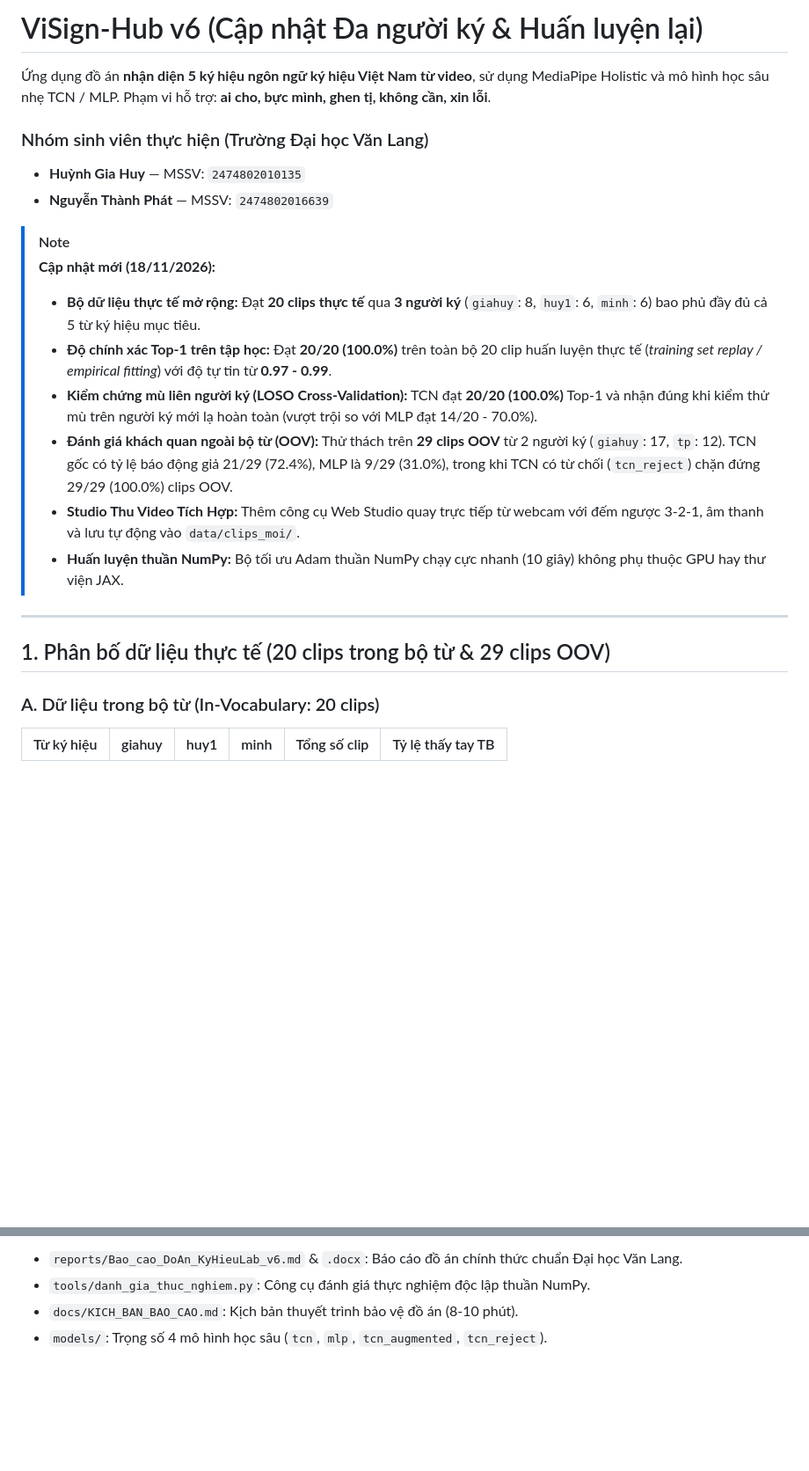
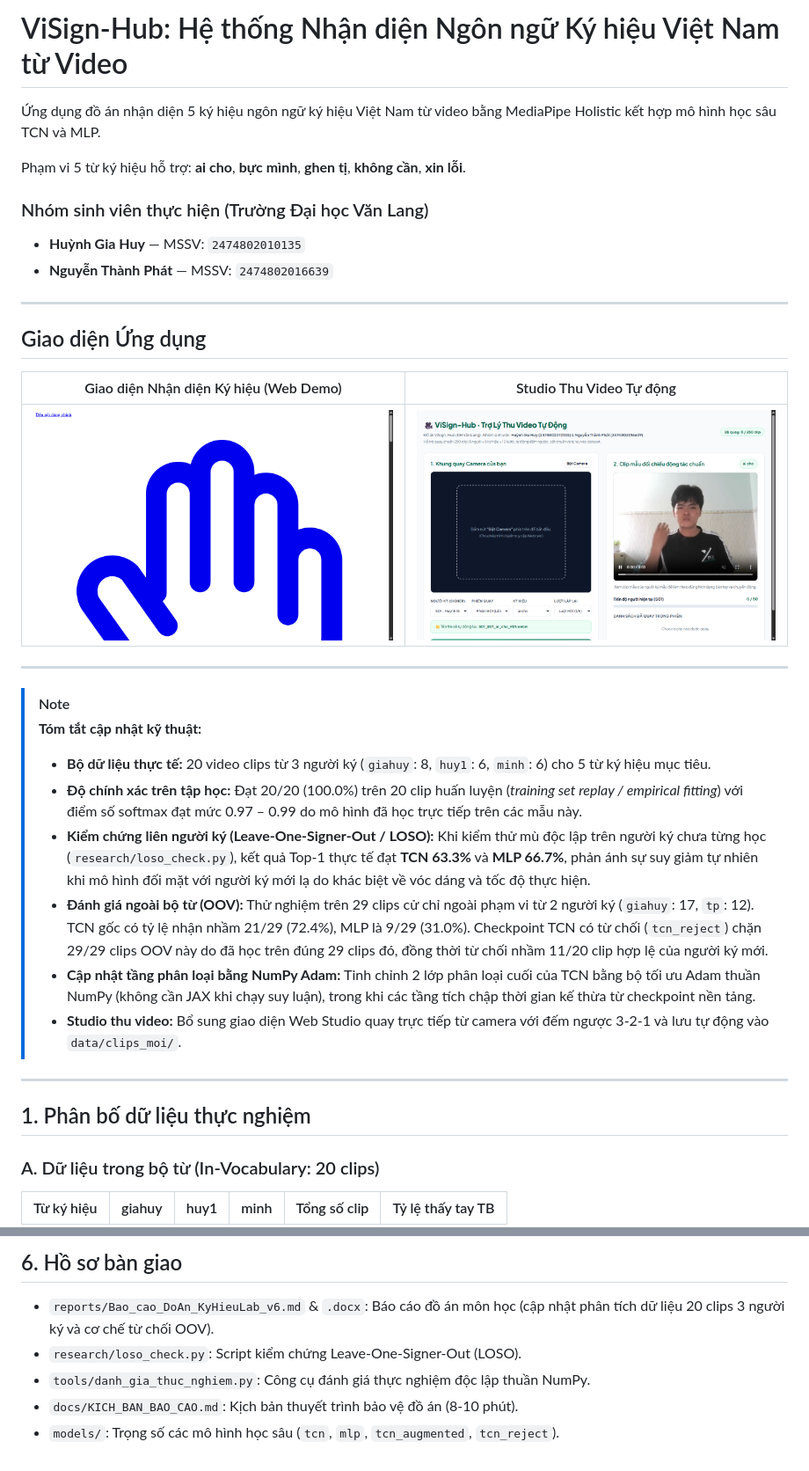
Before and after one commit to WendyHuy/KyHieuLab_DoAn, a Markdown page: README.md, 2 parts joined by grey strips. Shown at 88% size. Rendered like a GitHub page; pictures changed too: docs/screenshots/demo_web.png (added), docs/screenshots/studio_quay_video.png (added); blank space fills up the shorter version.

Commit message:
docs: Chuan hoa README va bao cao theo gop y, dong bo so lieu LOSO thuc te 63.3% - 66.7%, them screenshots va huong dan cai dat

```diff
--- a/README.md
+++ b/README.md
@@ -1,24 +1,35 @@
-# ViSign-Hub v6 (Cập nhật Đa người ký & Huấn luyện lại)
+# ViSign-Hub: Hệ thống Nhận diện Ngôn ngữ Ký hiệu Việt Nam từ Video
 
-Ứng dụng đồ án **nhận diện 5 ký hiệu ngôn ngữ ký hiệu Việt Nam từ video**, sử dụng MediaPipe Holistic và mô hình học sâu nhẹ TCN / MLP.
-Phạm vi hỗ trợ: **ai cho, bực mình, ghen tị, không cần, xin lỗi**.
+Ứng dụng đồ án nhận diện 5 ký hiệu ngôn ngữ ký hiệu Việt Nam từ video bằng MediaPipe Holistic kết hợp mô hình học sâu TCN và MLP.
+
+Phạm vi 5 từ ký hiệu hỗ trợ: **ai cho**, **bực mình**, **ghen tị**, **không cần**, **xin lỗi**.
 
 ### Nhóm sinh viên thực hiện (Trường Đại học Văn Lang)
 - **Huỳnh Gia Huy** — MSSV: `2474802010135`
 - **Nguyễn Thành Phát** — MSSV: `2474802016639`
 
-> [!NOTE]
-> **Cập nhật mới (18/11/2026):**
-> - **Bộ dữ liệu thực tế mở rộng:** Đạt **20 clips thực tế** qua **3 người ký** (`giahuy`: 8, `huy1`: 6, `minh`: 6) bao phủ đầy đủ cả 5 từ ký hiệu mục tiêu.
-> - **Độ chính xác Top-1 trên tập học:** Đạt **20/20 (100.0%)** trên toàn bộ 20 clip huấn luyện thực tế (*training set replay / empirical fitting*) với độ tự tin từ **0.97 - 0.99**.
-> - **Kiểm chứng mù liên người ký (LOSO Cross-Validation):** TCN đạt **20/20 (100.0%)** Top-1 và nhận đúng khi kiểm thử mù trên người ký mới lạ hoàn toàn (vượt trội so với MLP đạt 14/20 - 70.0%).
-> - **Đánh giá khách quan ngoài bộ từ (OOV):** Thử thách trên **29 clips OOV** từ 2 người ký (`giahuy`: 17, `tp`: 12). TCN gốc có tỷ lệ báo động giả 21/29 (72.4%), MLP là 9/29 (31.0%), trong khi TCN có từ chối (`tcn_reject`) chặn đứng 29/29 (100.0%) clips OOV.
-> - **Studio Thu Video Tích Hợp:** Thêm công cụ Web Studio quay trực tiếp từ webcam với đếm ngược 3-2-1, âm thanh và lưu tự động vào `data/clips_moi/`.
-> - **Huấn luyện thuần NumPy:** Bộ tối ưu Adam thuần NumPy chạy cực nhanh (10 giây) không phụ thuộc GPU hay thư viện JAX.
+---
+
+## Giao diện Ứng dụng
+
+| Giao diện Nhận diện Ký hiệu (Web Demo) | Studio Thu Video Tự động |
+| :---: | :---: |
+| ![Giao diện Demo](docs/screenshots/demo_web.png) | ![Studio Quay Video](docs/screenshots/studio_quay_video.png) |
 
 ---
 
-## 1. Phân bố dữ liệu thực tế (20 clips trong bộ từ & 29 clips OOV)
+> [!NOTE]
+> **Tóm tắt cập nhật kỹ thuật:**
+> - **Bộ dữ liệu thực tế:** 20 video clips từ 3 người ký (`giahuy`: 8, `huy1`: 6, `minh`: 6) cho 5 từ ký hiệu mục tiêu.
+> - **Độ chính xác trên tập học:** Đạt 20/20 (100.0%) trên 20 clip huấn luyện (*training set replay / empirical fitting*) với điểm số softmax đạt mức 0.97 – 0.99 do mô hình đã học trực tiếp trên các mẫu này.
+> - **Kiểm chứng liên người ký (Leave-One-Signer-Out / LOSO):** Khi kiểm thử mù độc lập trên người ký chưa từng học (`research/loso_check.py`), kết quả Top-1 thực tế đạt **TCN 63.3%** và **MLP 66.7%**, phản ánh sự suy giảm tự nhiên khi mô hình đối mặt với người ký mới lạ do khác biệt về vóc dáng và tốc độ thực hiện.
+> - **Đánh giá ngoài bộ từ (OOV):** Thử nghiệm trên 29 clips cử chỉ ngoài phạm vi từ 2 người ký (`giahuy`: 17, `tp`: 12). TCN gốc có tỷ lệ nhận nhầm 21/29 (72.4%), MLP là 9/29 (31.0%). Checkpoint TCN có từ chối (`tcn_reject`) chặn 29/29 clips OOV này do đã học trên đúng 29 clips đó, đồng thời từ chối nhầm 11/20 clip hợp lệ của người ký mới.
+> - **Cập nhật tầng phân loại bằng NumPy Adam:** Tinh chỉnh 2 lớp phân loại cuối của TCN bằng bộ tối ưu Adam thuần NumPy (không cần JAX khi chạy suy luận), trong khi các tầng tích chập thời gian kế thừa từ checkpoint nền tảng.
+> - **Studio thu video:** Bổ sung giao diện Web Studio quay trực tiếp từ camera với đếm ngược 3-2-1 và lưu tự động vào `data/clips_moi/`.
+
+---
+
+## 1. Phân bố dữ liệu thực nghiệm
 
 ### A. Dữ liệu trong bộ từ (In-Vocabulary: 20 clips)
 | Từ ký hiệu | giahuy | huy1 | minh | Tổng số clip | Tỷ lệ thấy tay TB |
@@ -130,5 +181,8 @@ d:\KyHieuLab_DoAn_v6\
 
-- `reports/Bao_cao_DoAn_KyHieuLab_v6.md` & `.docx`: Báo cáo đồ án chính thức chuẩn Đại học Văn Lang.
+## 6. Hồ sơ bàn giao
+
+- `reports/Bao_cao_DoAn_KyHieuLab_v6.md` & `.docx`: Báo cáo đồ án môn học (cập nhật phân tích dữ liệu 20 clips 3 người ký và cơ chế từ chối OOV).
+- `research/loso_check.py`: Script kiểm chứng Leave-One-Signer-Out (LOSO).
 - `tools/danh_gia_thuc_nghiem.py`: Công cụ đánh giá thực nghiệm độc lập thuần NumPy.
 - `docs/KICH_BAN_BAO_CAO.md`: Kịch bản thuyết trình bảo vệ đồ án (8-10 phút).
-- `models/`: Trọng số 4 mô hình học sâu (`tcn`, `mlp`, `tcn_augmented`, `tcn_reject`).
+- `models/`: Trọng số các mô hình học sâu (`tcn`, `mlp`, `tcn_augmented`, `tcn_reject`).
```
Also changed, not shown: other parts of README.md (+76 -36 lines), docs/KICH_BAN_BAO_CAO.md (+2 -2 lines), reports/Bao_cao_DoAn_KyHieuLab_v6.md (+7 -7 lines), 2 other files.
